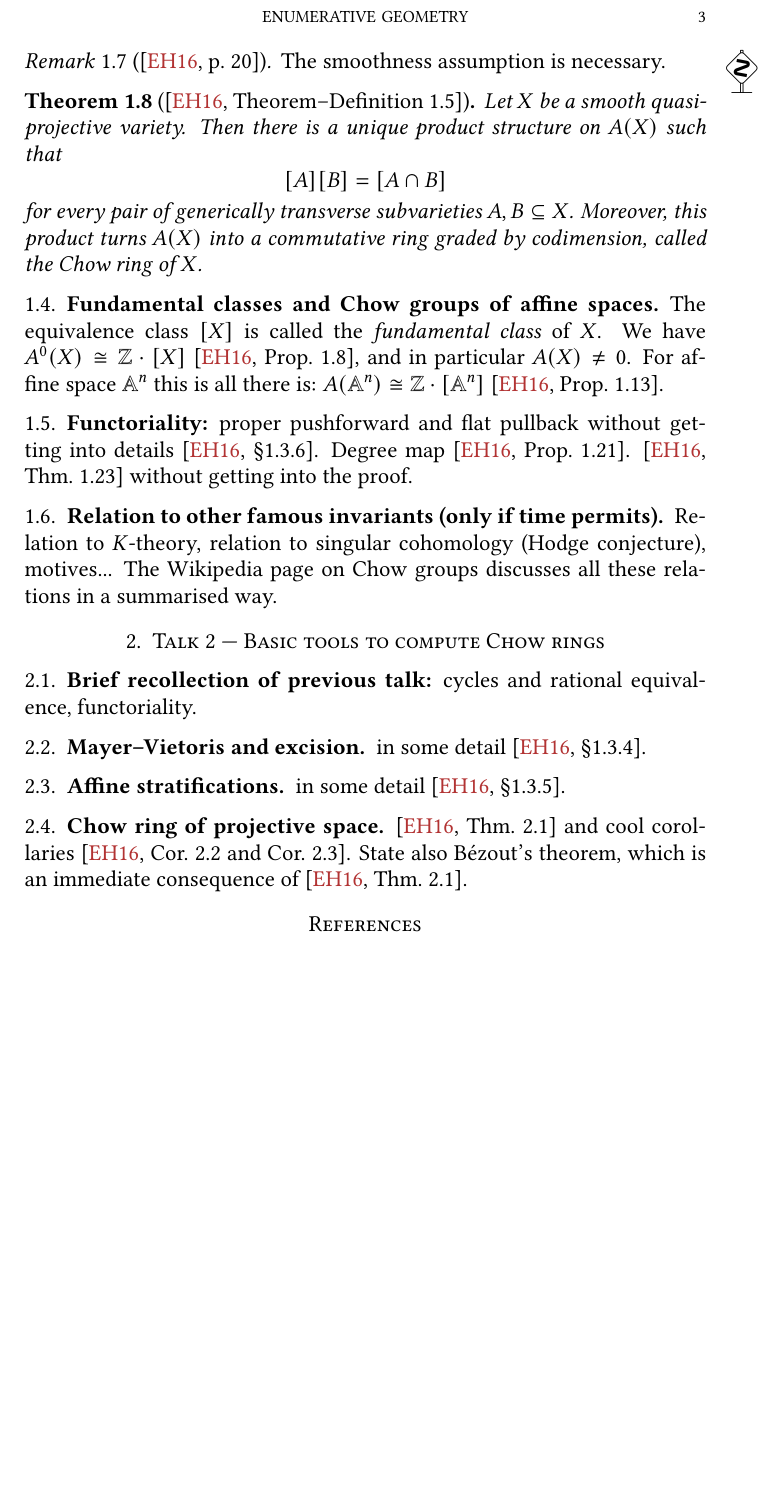
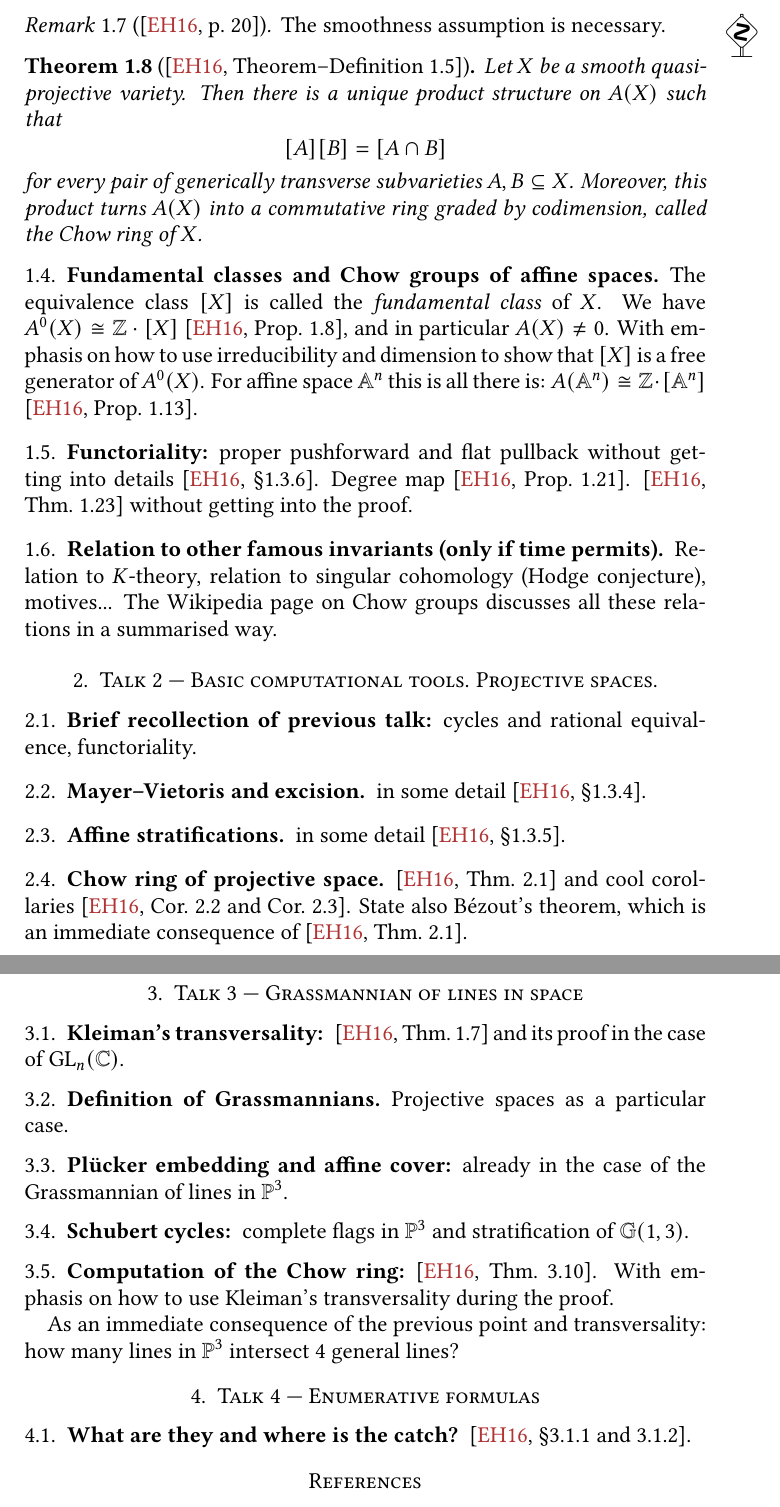
Before and after one commit to pedro-nlb/enum, a LaTeX paper (main.tex): part of page 3 of 3 before the commit and two parts of pages 3 and 4 of 4 after it, the two joined at a grey line, cut at the place of the change, the shorter picture padded with empty space. Compiled offline with pdfLaTeX.

Commit message:
Some updates

```diff
--- a/main.tex
+++ b/main.tex
@@ -450,6 +450,7 @@ mark = at position 0.5 with
 
 % Math operators
 \DeclareMathOperator{\Hom}{Hom}
+\DeclareMathOperator{\GL}{GL}
 \DeclareMathOperator{\Cl}{Cl}
 \DeclareMathOperator{\Rat}{Rat}
 
@@ -556,6 +557,7 @@ Every variety has a unique decomposition into irreducible components, so the wor
 
 The equivalence class $[X]$ is called the \textit{fundamental class} of $X$.
 We have $A^{0}(X)\cong\Z\cdot[X]$ \cite[Prop.~1.8]{eh16}, and in particular $A(X)\neq 0$.
+With emphasis on how to use irreducibility and dimension to show that $[X]$ is a free generator of $A^{0}(X)$.
 For affine space $\A^{n}$ this is all there is: $A(\A^{n})\cong \Z\cdot [\A^{n}]$ \cite[Prop.~1.13]{eh16}.
 
 \subsection{Functoriality:} proper pushforward and flat pullback without getting into details \cite[\S 1.3.6]{eh16}.
@@ -567,7 +569,7 @@ Degree map \cite[Prop.~1.21]{eh16}.
 Relation to $K$-theory, relation to singular cohomology (Hodge conjecture), motives...
 The Wikipedia page on Chow groups discusses all these relations in a summarised way.
 
-\section{Talk 2 --- Basic tools to compute Chow rings}
+\section{Talk 2 --- Basic computational tools. Projective spaces.}
 
 \subsection{Brief recollection of previous talk:} cycles and rational equivalence, functoriality.
 
@@ -578,6 +580,26 @@ The Wikipedia page on Chow groups discusses all these relations in a summarised
 \subsection{Chow ring of projective space} \cite[Thm.~2.1]{eh16} and cool corollaries \cite[Cor.~2.2 and Cor.~2.3]{eh16}.
 State also Bézout's theorem, which is an immediate consequence of \cite[Thm.~2.1]{eh16}.
 
+\section{Talk 3 --- Grassmannian of lines in space}
+
+\subsection{Kleiman's transversality:} \cite[Thm.~1.7]{eh16} and its proof in the case of $\GL_{n}(\C)$.
+
+\subsection{Definition of Grassmannians.}
+Projective spaces as a particular case.
+
+\subsection{Pl\"{u}cker embedding and affine cover:} already in the case of the Grassmannian of lines in $\P^{3}$.
+
+\subsection{Schubert cycles:} complete flags in $\P^{3}$ and stratification of $\bbG(1,3)$.
+
+\subsection{Computation of the Chow ring:} \cite[Thm.~3.10]{eh16}.
+With emphasis on how to use Kleiman's transversality during the proof.
+
+As an immediate consequence of the previous point and transversality: how many lines in $\P^{3}$ intersect $4$ general lines?
+
+\section{Talk 4 --- Enumerative formulas}
+
+\subsection{What are they and where is the catch?} \cite[\S 3.1.1 and 3.1.2]{eh16}.
+
 \bibliographystyle{alpha}
 \bibliography{main}
 \vfill
```
Also changed, not shown: main.pdf, main.tex (2 more changed lines).
